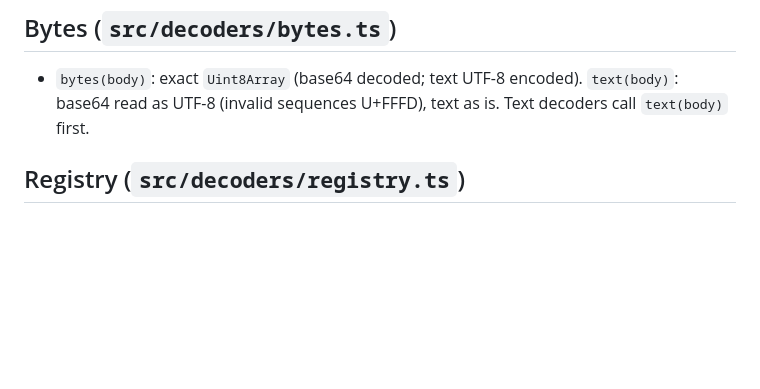
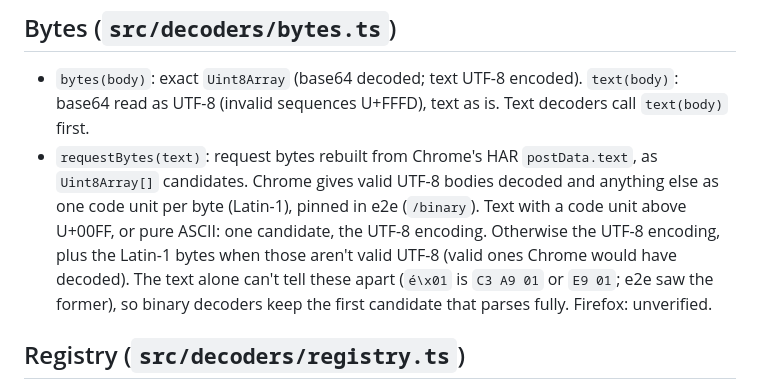
Before and after one commit to akshay-xp/snapql, a Markdown page: docs/decoders.md, the part around the change. Rendered like a GitHub page; blank space fills up the shorter version.

Commit message:
docs: document request byte recovery
Binary decoders must know requestBytes gives candidates and why the text alone can't pick one.

Co-Authored-By: Claude Opus 5.5 <noreply@anthropic.com>
Claude-Session: https://claude.ai/code/session_0162pY8LzbRK59a34YfQNGha

```diff
--- a/docs/decoders.md
+++ b/docs/decoders.md
@@ -17,6 +17,7 @@ Turn a request into a protocol `kind`, a `title` and an optional `detail` for th
 ## Bytes (`src/decoders/bytes.ts`)
 
 - `bytes(body)`: exact `Uint8Array` (base64 decoded; text UTF-8 encoded). `text(body)`: base64 read as UTF-8 (invalid sequences U+FFFD), text as is. Text decoders call `text(body)` first.
+- `requestBytes(text)`: request bytes rebuilt from Chrome's HAR `postData.text`, as `Uint8Array[]` candidates. Chrome gives valid UTF-8 bodies decoded and anything else as one code unit per byte (Latin-1), pinned in e2e (`/binary`). Text with a code unit above U+00FF, or pure ASCII: one candidate, the UTF-8 encoding. Otherwise the UTF-8 encoding, plus the Latin-1 bytes when those aren't valid UTF-8 (valid ones Chrome would have decoded). The text alone can't tell these apart (`é\x01` is `C3 A9 01` or `E9 01`; e2e saw the former), so binary decoders keep the first candidate that parses fully. Firefox: unverified.
 
 ## Registry (`src/decoders/registry.ts`)
 
```
